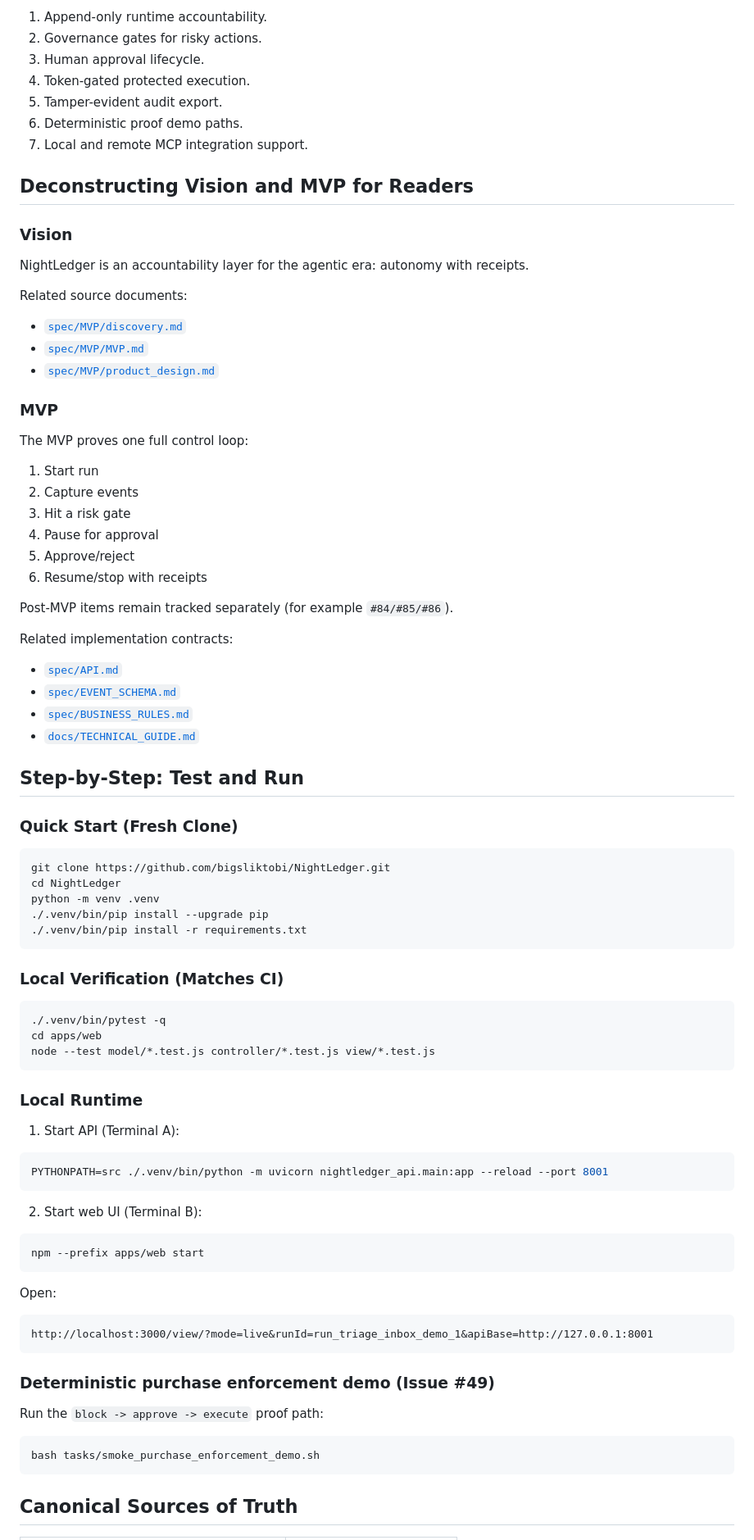
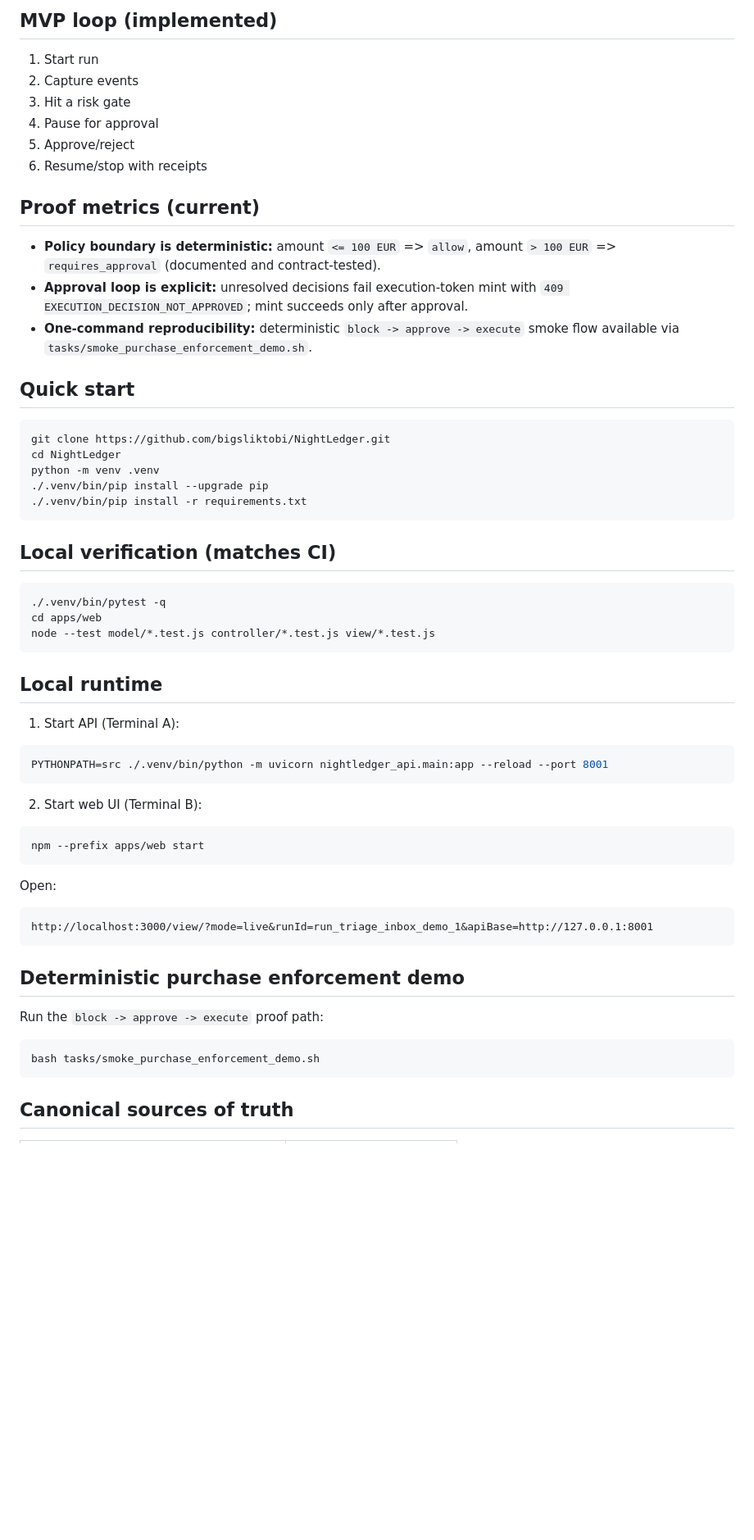
Before and after one commit to BigSlikTobi/NightLedger, a Markdown page: README.md, the part around one of its changes. Shown at 82% size. Drawn GitHub-style; blank space fills up the shorter version.

````diff
--- a/README.md
+++ b/README.md
@@ -66,27 +31,4 @@ What We implemented:
-1. Append-only runtime accountability.
-2. Governance gates for risky actions.
-3. Human approval lifecycle.
-4. Token-gated protected execution.
-5. Tamper-evident audit export.
-6. Deterministic proof demo paths.
-7. Local and remote MCP integration support.
-
-## Deconstructing Vision and MVP for Readers
-
-### Vision
-
-NightLedger is an accountability layer for the agentic era: autonomy with
-receipts.
-
-Related source documents:
-
-- [`spec/MVP/discovery.md`](spec/MVP/discovery.md)
-- [`spec/MVP/MVP.md`](spec/MVP/MVP.md)
-- [`spec/MVP/product_design.md`](spec/MVP/product_design.md)
-
-### MVP
-
-The MVP proves one full control loop:
+## MVP loop (implemented)
 
 1. Start run
 2. Capture events
@@ -95,18 +37,16 @@ The MVP proves one full control loop:
 5. Approve/reject
 6. Resume/stop with receipts
 
-Post-MVP items remain tracked separately (for example `#84/#85/#86`).
+## Proof metrics (current)
 
-Related implementation contracts:
+- **Policy boundary is deterministic:** amount `<= 100 EUR` => `allow`, amount
+  `> 100 EUR` => `requires_approval` (documented and contract-tested).
+- **Approval loop is explicit:** unresolved decisions fail execution-token mint
+  with `409 EXECUTION_DECISION_NOT_APPROVED`; mint succeeds only after approval.
+- **One-command reproducibility:** deterministic `block -> approve -> execute`
+  smoke flow available via `tasks/smoke_purchase_enforcement_demo.sh`.
 
-- [`spec/API.md`](spec/API.md)
-- [`spec/EVENT_SCHEMA.md`](spec/EVENT_SCHEMA.md)
-- [`spec/BUSINESS_RULES.md`](spec/BUSINESS_RULES.md)
-- [`docs/TECHNICAL_GUIDE.md`](docs/TECHNICAL_GUIDE.md)
-
-## Step-by-Step: Test and Run
-
-### Quick Start (Fresh Clone)
+## Quick start
 
 ```bash
 git clone https://github.com/bigsliktobi/NightLedger.git
@@ -116,7 +56,7 @@ python -m venv .venv
 ./.venv/bin/pip install -r requirements.txt
 ```
 
-### Local Verification (Matches CI)
+## Local verification (matches CI)
 
 ```bash
 ./.venv/bin/pytest -q
@@ -124,7 +64,7 @@ cd apps/web
 node --test model/*.test.js controller/*.test.js view/*.test.js
 ```
 
-### Local Runtime
+## Local runtime
 
 1. Start API (Terminal A):
 
@@ -144,7 +84,7 @@ Open:
 http://localhost:3000/view/?mode=live&runId=run_triage_inbox_demo_1&apiBase=http://127.0.0.1:8001
 ```
 
-### Deterministic purchase enforcement demo (Issue #49)
+## Deterministic purchase enforcement demo
 
 Run the `block -> approve -> execute` proof path:
 
@@ -152,5 +92,5 @@ Run the `block -> approve -> execute` proof path:
 bash tasks/smoke_purchase_enforcement_demo.sh
 ```
 
-## Canonical Sources of Truth
+## Canonical sources of truth
 
````
Also changed, not shown: other parts of README.md (+49 -75 lines).
